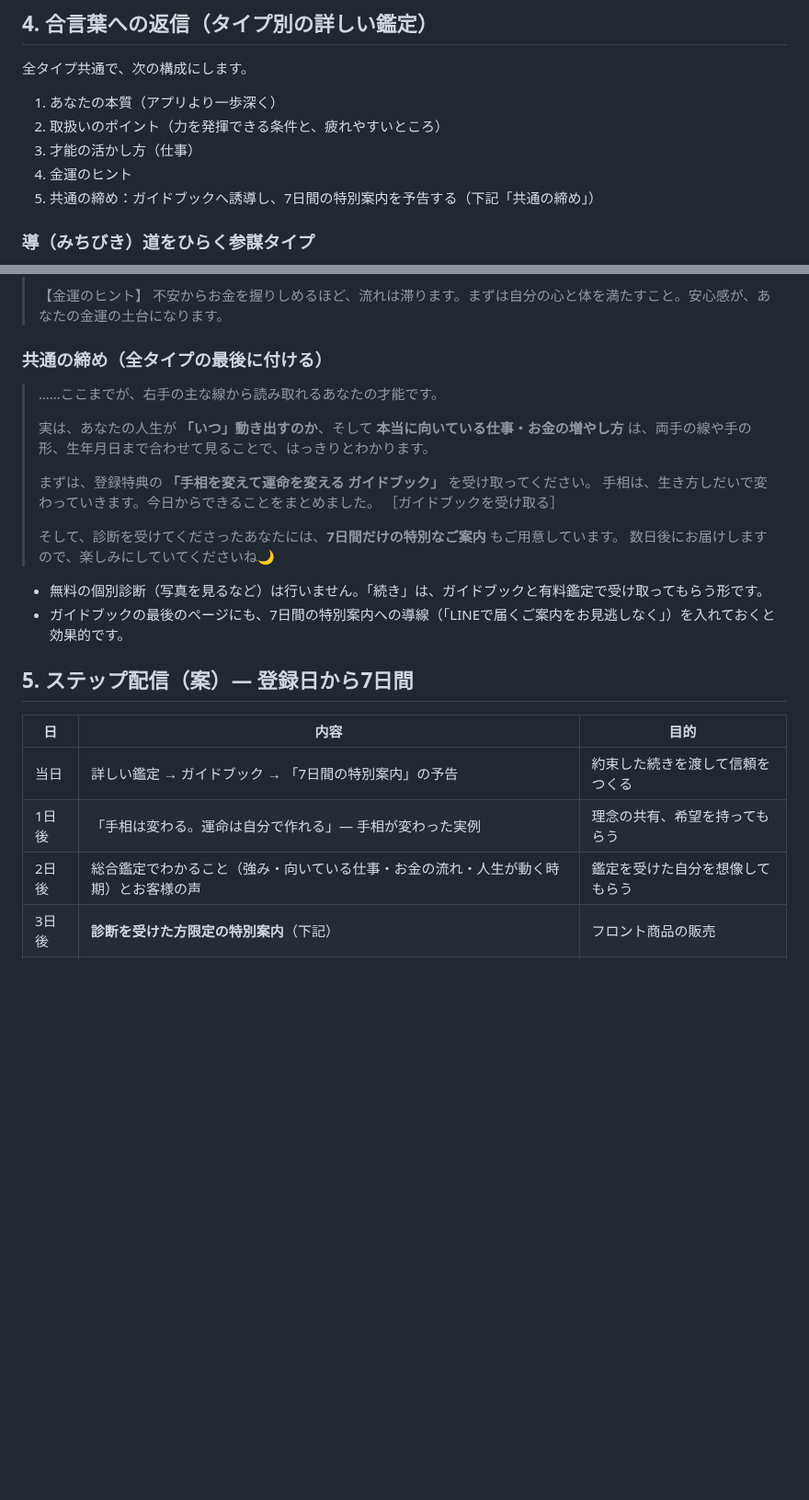
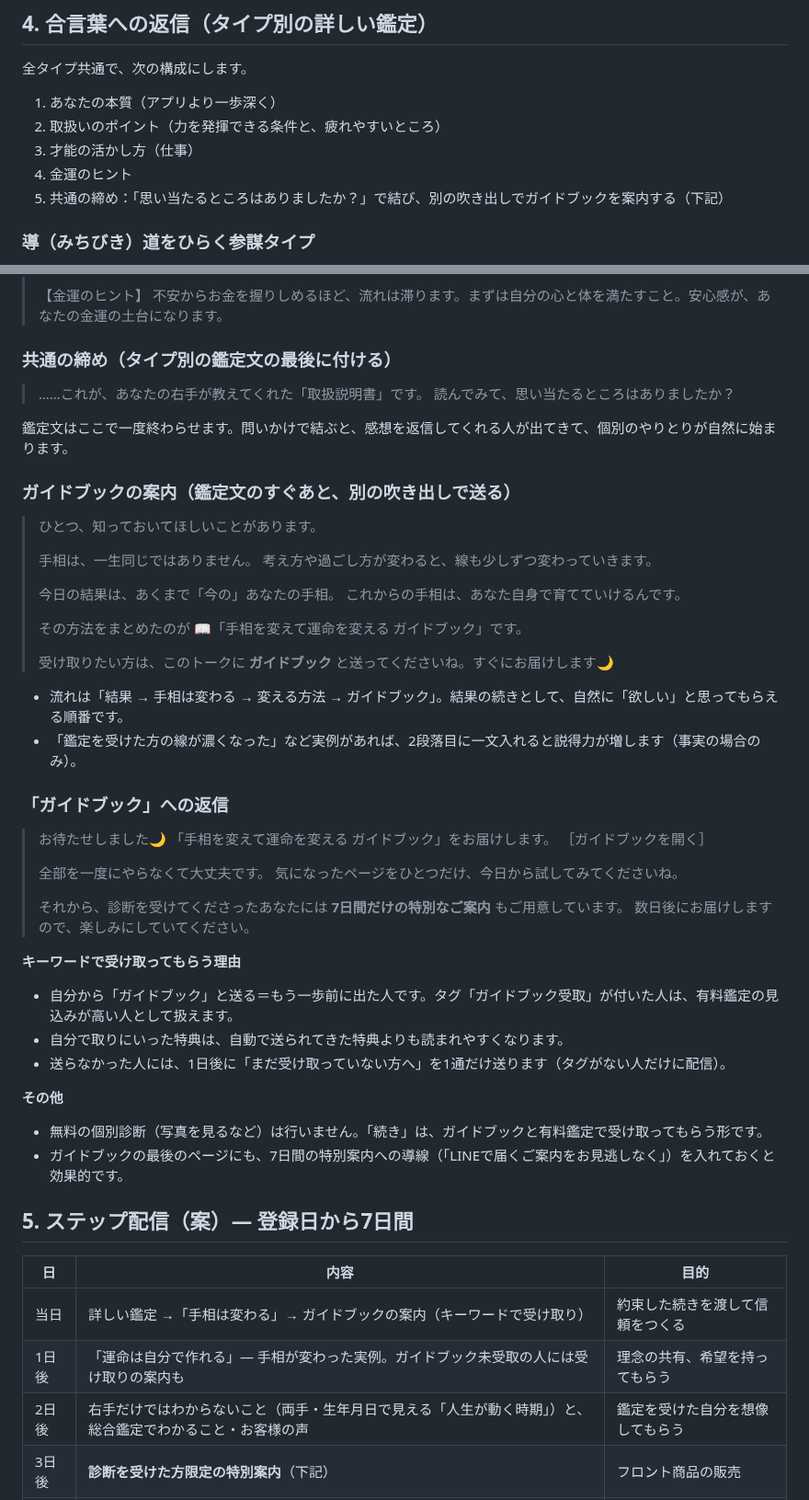
Before and after one commit to Yp465-ck/tesou-kantei-tool, a Markdown page: docs/LINE配信設計.md, 2 parts joined by grey strips. Shown at 92% size. Drawn GitHub-style; blank space fills up the shorter version.

Commit message:
ガイドブックの受け渡しを自然な流れにし、キーワードで受け取る形に変更
- 鑑定文を問いかけで結び、「手相は変わる」からガイドブックへつなぐ文面に書き直し
- 「ガイドブック」と送ると届くキーワード応答とタグ、未受取者へのフォローを追加
- 7日間特典の期限をタグで管理する方法と表記の注意を追記
- LINE画面イメージを新しい流れ（4画面）に更新

Co-Authored-By: Claude Opus 5.5 <noreply@anthropic.com>
Claude-Session: https://claude.ai/code/session_01P1rDiz3eXxKnRTHntrupHW

```diff
--- a/docs/LINE配信設計.md
+++ b/docs/LINE配信設計.md
@@ -65,7 +68,7 @@
 2. 取扱いのポイント（力を発揮できる条件と、疲れやすいところ）
 3. 才能の活かし方（仕事）
 4. 金運のヒント
-5. 共通の締め：ガイドブックへ誘導し、7日間の特別案内を予告する（下記「共通の締め」）
+5. 共通の締め：「思い当たるところはありましたか？」で結び、別の吹き出しでガイドブックを案内する（下記）
 
 ### 導（みちびき）道をひらく参謀タイプ
 
@@ -145,19 +148,52 @@
 > 【金運のヒント】
 > 不安からお金を握りしめるほど、流れは滞ります。まずは自分の心と体を満たすこと。安心感が、あなたの金運の土台になります。
 
-### 共通の締め（全タイプの最後に付ける）
+### 共通の締め（タイプ別の鑑定文の最後に付ける）
 
-> ……ここまでが、右手の主な線から読み取れるあなたの才能です。
+> ……これが、あなたの右手が教えてくれた「取扱説明書」です。
+> 読んでみて、思い当たるところはありましたか？
+
+鑑定文はここで一度終わらせます。問いかけで結ぶと、感想を返信してくれる人が出てきて、個別のやりとりが自然に始まります。
+
+### ガイドブックの案内（鑑定文のすぐあと、別の吹き出しで送る）
+
+> ひとつ、知っておいてほしいことがあります。
 >
-> 実は、あなたの人生が **「いつ」動き出すのか**、そして **本当に向いている仕事・お金の増やし方** は、両手の線や手の形、生年月日まで合わせて見ることで、はっきりとわかります。
+> 手相は、一生同じではありません。
+> 考え方や過ごし方が変わると、線も少しずつ変わっていきます。
 >
-> まずは、登録特典の **「手相を変えて運命を変える ガイドブック」** を受け取ってください。
-> 手相は、生き方しだいで変わっていきます。今日からできることをまとめました。
-> ［ガイドブックを受け取る］
+> 今日の結果は、あくまで「今の」あなたの手相。
+> これからの手相は、あなた自身で育てていけるんです。
 >
-> そして、診断を受けてくださったあなたには、**7日間だけの特別なご案内** もご用意しています。
-> 数日後にお届けしますので、楽しみにしていてくださいね🌙
+> その方法をまとめたのが
+> 📖「手相を変えて運命を変える ガイドブック」です。
+>
+> 受け取りたい方は、このトークに
+> **ガイドブック**
+> と送ってくださいね。すぐにお届けします🌙
 
+- 流れは「結果 → 手相は変わる → 変える方法 → ガイドブック」。結果の続きとして、自然に「欲しい」と思ってもらえる順番です。
+- 「鑑定を受けた方の線が濃くなった」など実例があれば、2段落目に一文入れると説得力が増します（事実の場合のみ）。
+
+### 「ガイドブック」への返信
+
+> お待たせしました🌙
+> 「手相を変えて運命を変える ガイドブック」をお届けします。
+> ［ガイドブックを開く］
+>
+> 全部を一度にやらなくて大丈夫です。
+> 気になったページをひとつだけ、今日から試してみてくださいね。
+>
+> それから、診断を受けてくださったあなたには
+> **7日間だけの特別なご案内** もご用意しています。
+> 数日後にお届けしますので、楽しみにしていてください。
+
+**キーワードで受け取ってもらう理由**
+- 自分から「ガイドブック」と送る＝もう一歩前に出た人です。タグ「ガイドブック受取」が付いた人は、有料鑑定の見込みが高い人として扱えます。
+- 自分で取りにいった特典は、自動で送られてきた特典よりも読まれやすくなります。
+- 送らなかった人には、1日後に「まだ受け取っていない方へ」を1通だけ送ります（タグがない人だけに配信）。
+
+**その他**
 - 無料の個別診断（写真を見るなど）は行いません。「続き」は、ガイドブックと有料鑑定で受け取ってもらう形です。
 - ガイドブックの最後のページにも、7日間の特別案内への導線（「LINEで届くご案内をお見逃しなく」）を入れておくと効果的です。
 
@@ -165,9 +201,9 @@
 
 | 日 | 内容 | 目的 |
 |---|---|---|
-| 当日 | 詳しい鑑定 → ガイドブック → 「7日間の特別案内」の予告 | 約束した続きを渡して信頼をつくる |
-| 1日後 | 「手相は変わる。運命は自分で作れる」― 手相が変わった実例 | 理念の共有、希望を持ってもらう |
-| 2日後 | 総合鑑定でわかること（強み・向いている仕事・お金の流れ・人生が動く時期）とお客様の声 | 鑑定を受けた自分を想像してもらう |
+| 当日 | 詳しい鑑定 →「手相は変わる」→ ガイドブックの案内（キーワードで受け取り） | 約束した続きを渡して信頼をつくる |
+| 1日後 | 「運命は自分で作れる」― 手相が変わった実例。ガイドブック未受取の人には受け取りの案内も | 理念の共有、希望を持ってもらう |
+| 2日後 | 右手だけではわからないこと（両手・生年月日で見える「人生が動く時期」）と、総合鑑定でわかること・お客様の声 | 鑑定を受けた自分を想像してもらう |
 | 3日後 | **診断を受けた方限定の特別案内**（下記） | フロント商品の販売 |
 | 5日後 | よくある質問（Zoomが不安、何を聞けばいい？、顔出しは？など） | 申し込みの不安を取り除く |
 | 6日後 | 締め切り前日のお知らせ（残りの枠数） | 決断の後押し |
```
Also changed, not shown: other parts of docs/LINE配信設計.md (+6 -2 lines), docs/images/LINE画面イメージ.png.
